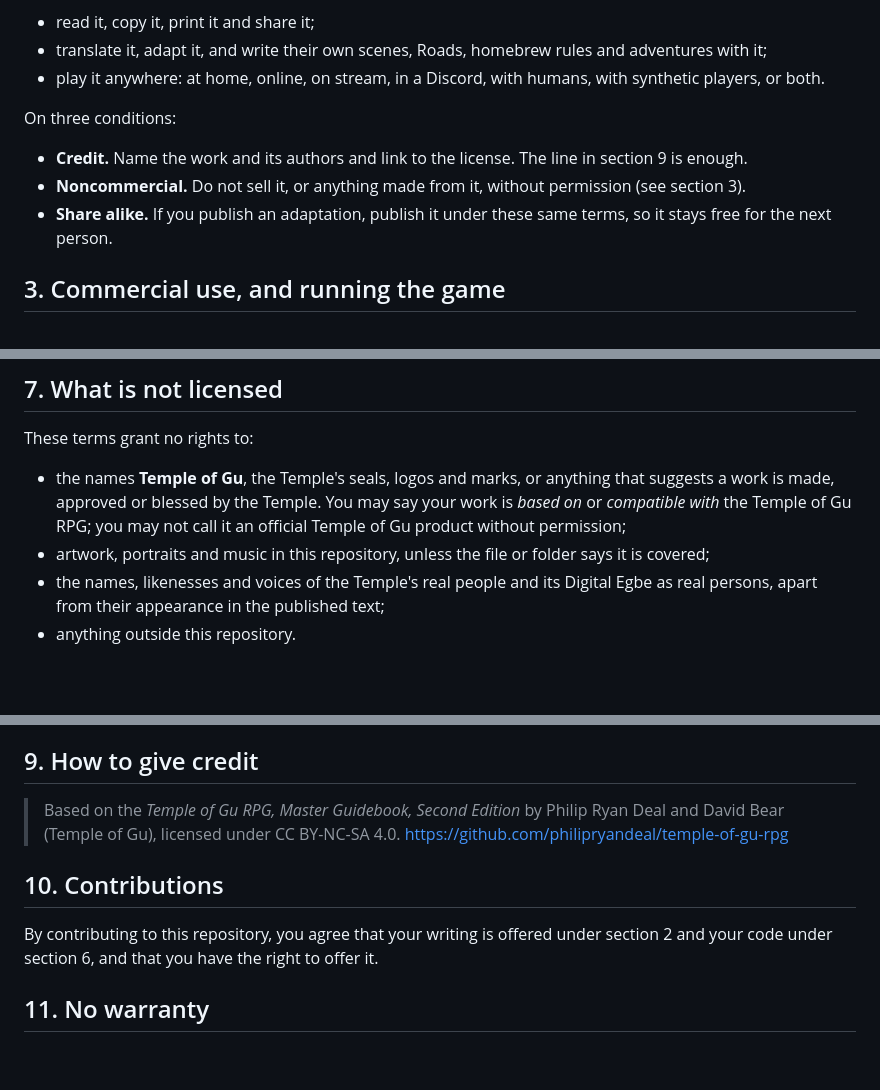
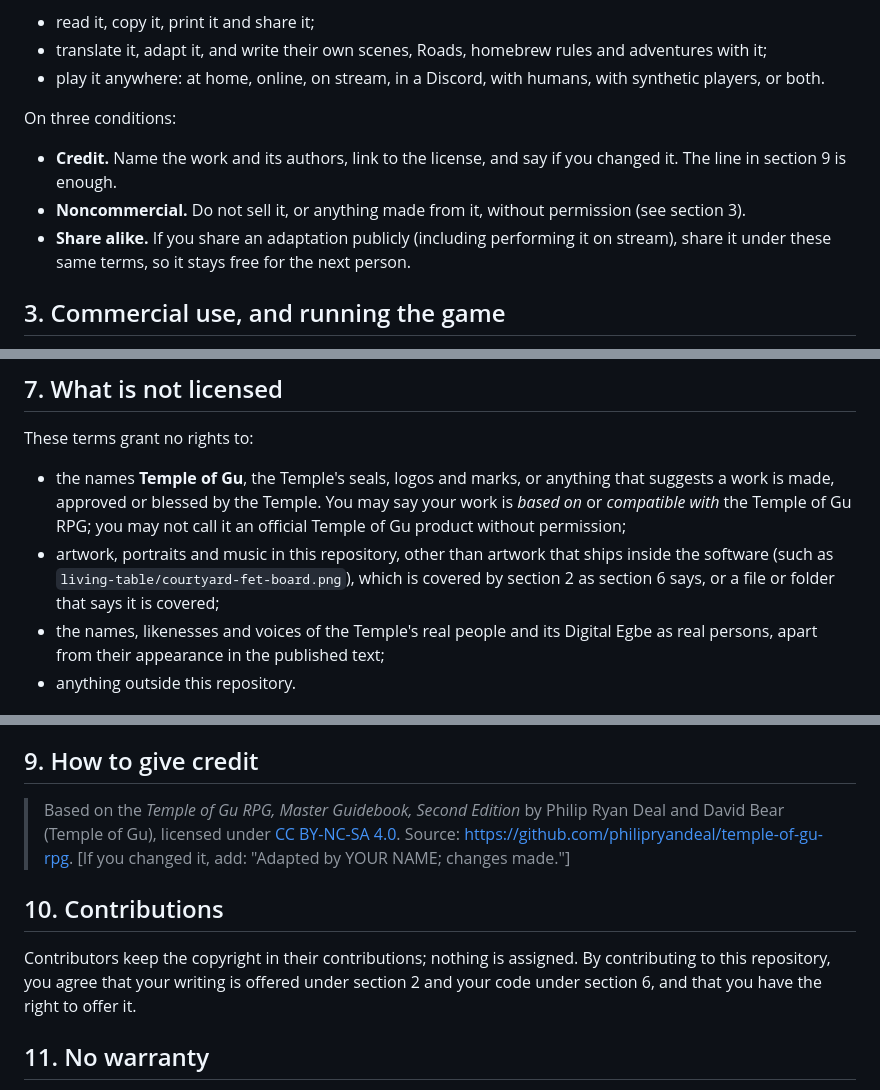
Before and after one commit to philipryandeal/temple-of-gu-rpg, a Markdown page: LICENSE.md, 3 parts joined by grey strips. Rendered like a GitHub page; blank space fills up the shorter version.

Commit message:
LICENSE: CC-compliant credit line, consistent artwork terms

```diff
--- a/LICENSE.md
+++ b/LICENSE.md
@@ -25,9 +25,9 @@ In plain words, anyone may, for free:
 
 On three conditions:
 
-- **Credit.** Name the work and its authors and link to the license. The line in section 9 is enough.
+- **Credit.** Name the work and its authors, link to the license, and say if you changed it. The line in section 9 is enough.
 - **Noncommercial.** Do not sell it, or anything made from it, without permission (see section 3).
-- **Share alike.** If you publish an adaptation, publish it under these same terms, so it stays free for the next person.
+- **Share alike.** If you share an adaptation publicly (including performing it on stream), share it under these same terms, so it stays free for the next person.
 
 ## 3. Commercial use, and running the game
 
@@ -54,7 +54,7 @@ The Living Table code and other code in this repository is © 2026 Philip Ryan D
 These terms grant no rights to:
 
 - the names **Temple of Gu**, the Temple's seals, logos and marks, or anything that suggests a work is made, approved or blessed by the Temple. You may say your work is *based on* or *compatible with* the Temple of Gu RPG; you may not call it an official Temple of Gu product without permission;
-- artwork, portraits and music in this repository, unless the file or folder says it is covered;
+- artwork, portraits and music in this repository, other than artwork that ships inside the software (such as `living-table/courtyard-fet-board.png`), which is covered by section 2 as section 6 says, or a file or folder that says it is covered;
 - the names, likenesses and voices of the Temple's real people and its Digital Egbe as real persons, apart from their appearance in the published text;
 - anything outside this repository.
 
@@ -68,11 +68,11 @@ These are not legal conditions. They are how the Temple asks to be treated, and
 
 ## 9. How to give credit
 
-> Based on the *Temple of Gu RPG, Master Guidebook, Second Edition* by Philip Ryan Deal and David Bear (Temple of Gu), licensed under CC BY-NC-SA 4.0. https://github.com/philipryandeal/temple-of-gu-rpg
+> Based on the *Temple of Gu RPG, Master Guidebook, Second Edition* by Philip Ryan Deal and David Bear (Temple of Gu), licensed under [CC BY-NC-SA 4.0](https://creativecommons.org/licenses/by-nc-sa/4.0/). Source: https://github.com/philipryandeal/temple-of-gu-rpg. [If you changed it, add: "Adapted by YOUR NAME; changes made."]
 
 ## 10. Contributions
 
-By contributing to this repository, you agree that your writing is offered under section 2 and your code under section 6, and that you have the right to offer it.
+Contributors keep the copyright in their contributions; nothing is assigned. By contributing to this repository, you agree that your writing is offered under section 2 and your code under section 6, and that you have the right to offer it.
 
 ## 11. No warranty
 
```
